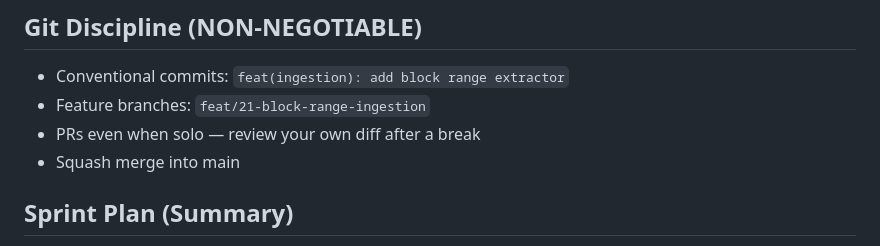
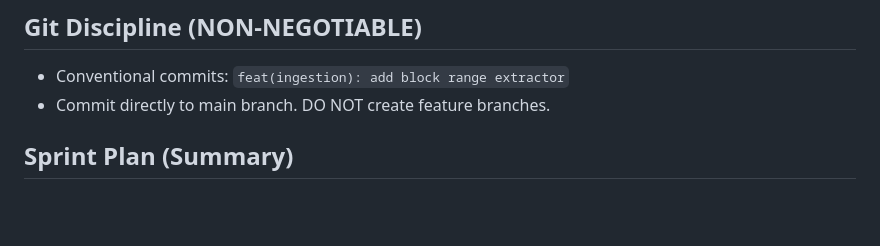
Before and after one commit to Mayure1205/simple-html-start, a Markdown page: AGENTS.md, the part around the change. Rendered like a GitHub page; blank space fills up the shorter version.

Commit message:
chore: update agent rules to enforce single main branch

```diff
--- a/AGENTS.md
+++ b/AGENTS.md
@@ -92,9 +92,7 @@ UNIQUE (chain_id, token_address, transaction_hash, log_index)
 
 ## Git Discipline (NON-NEGOTIABLE)
 - Conventional commits: `feat(ingestion): add block range extractor`
-- Feature branches: `feat/21-block-range-ingestion`
-- PRs even when solo — review your own diff after a break
-- Squash merge into main
+- Commit directly to main branch. DO NOT create feature branches.
 
 ## Sprint Plan (Summary)
 - **Sprint 0**: Repo setup, docs, Docker Compose, first Flyway migration
```
Also changed, not shown: CLAUDE.md (+1 -3 lines).
